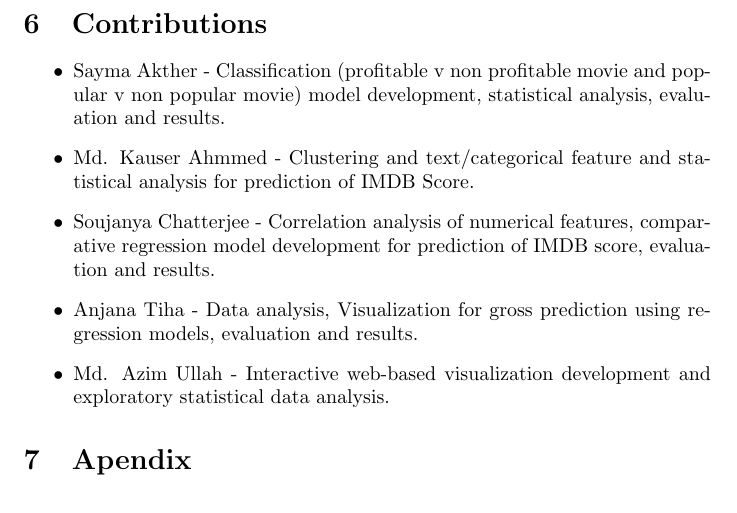
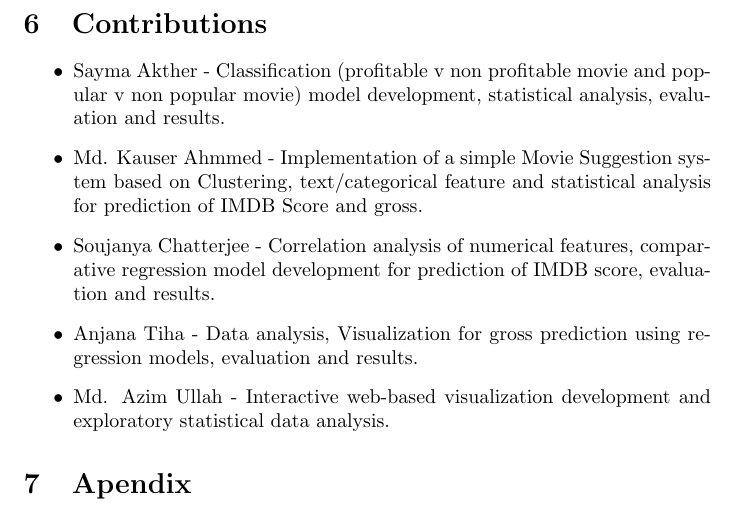
Before and after one commit to kauser-cse-buet/DataScienceProject, a LaTeX document (Final_Project_Report/Final_Project_Report.tex): part of page 10 of 28, cut so that both start at the same text. Compiled offline with pdfLaTeX.

Commit message:
slight modification in project report.

```diff
--- a/Final_Project_Report/Final_Project_Report.tex
+++ b/Final_Project_Report/Final_Project_Report.tex
@@ -269,7 +269,7 @@ Next we also developed several interesting data exploratory analysis, represente
 
 \begin{itemize}
 \item Sayma Akther - Classification (profitable v non profitable movie and popular v non popular movie) model development, statistical analysis, evaluation and results.
-\item Md. Kauser Ahmmed - Clustering and text/categorical feature and statistical analysis for prediction of IMDB Score.
+\item Md. Kauser Ahmmed - Implementation of a simple Movie Suggestion system based on Clustering, text/categorical feature and statistical analysis for prediction of IMDB Score and gross.
 \item Soujanya Chatterjee - Correlation analysis of numerical features, comparative regression model development for prediction of IMDB score, evaluation and results.
 \item Anjana Tiha - Data analysis, Visualization for gross prediction using regression models, evaluation and results.
 \item Md. Azim Ullah - Interactive web-based visualization development and exploratory statistical data analysis.
```
